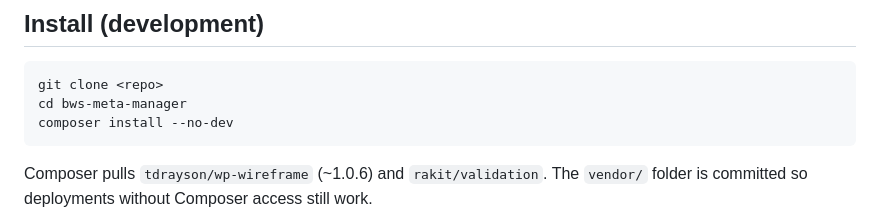
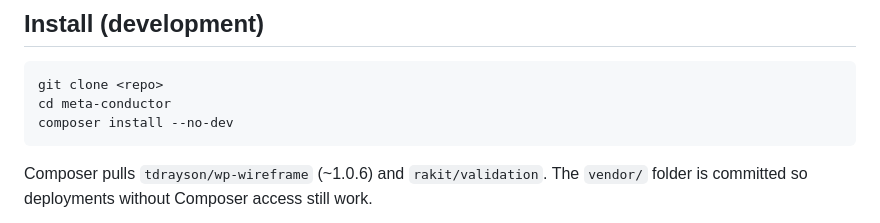
Before and after one commit to davidofchatham/meta-conductor, a Markdown page: README.md, the part around the change. Drawn GitHub-style.

Commit message:
@ docs: fix stale clone dir name in README install step
Repo renamed bws-meta-manager -> meta-conductor; `cd bws-meta-manager`
no longer matches the cloned folder.

Co-Authored-By: Claude Opus 4.8 <noreply@anthropic.com>
@

````diff
--- a/README.md
+++ b/README.md
@@ -45,7 +45,7 @@ Deep dive: [docs/architecture.md](docs/architecture.md).
 
 ```bash
 git clone <repo>
-cd bws-meta-manager
+cd meta-conductor
 composer install --no-dev
 ```
 
````
